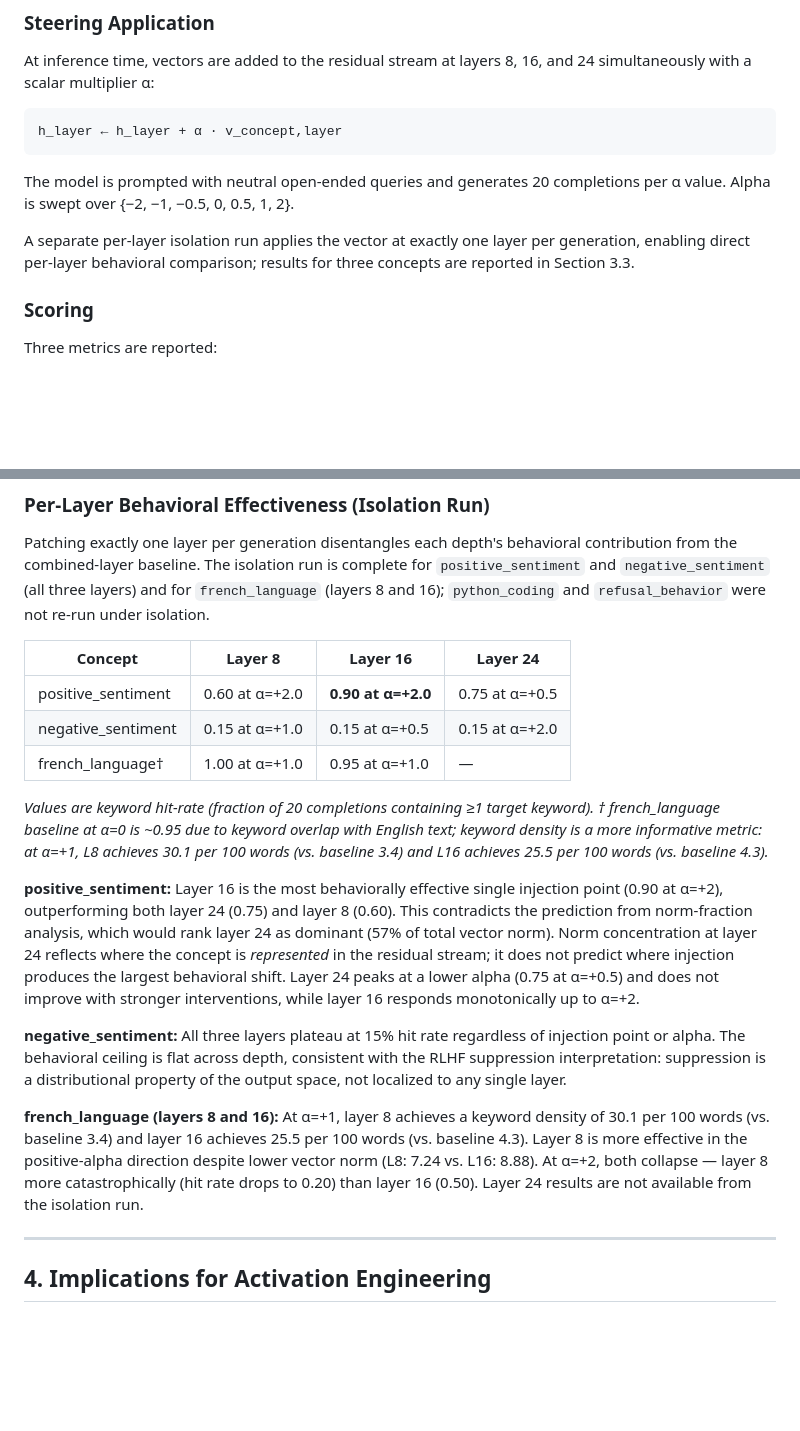
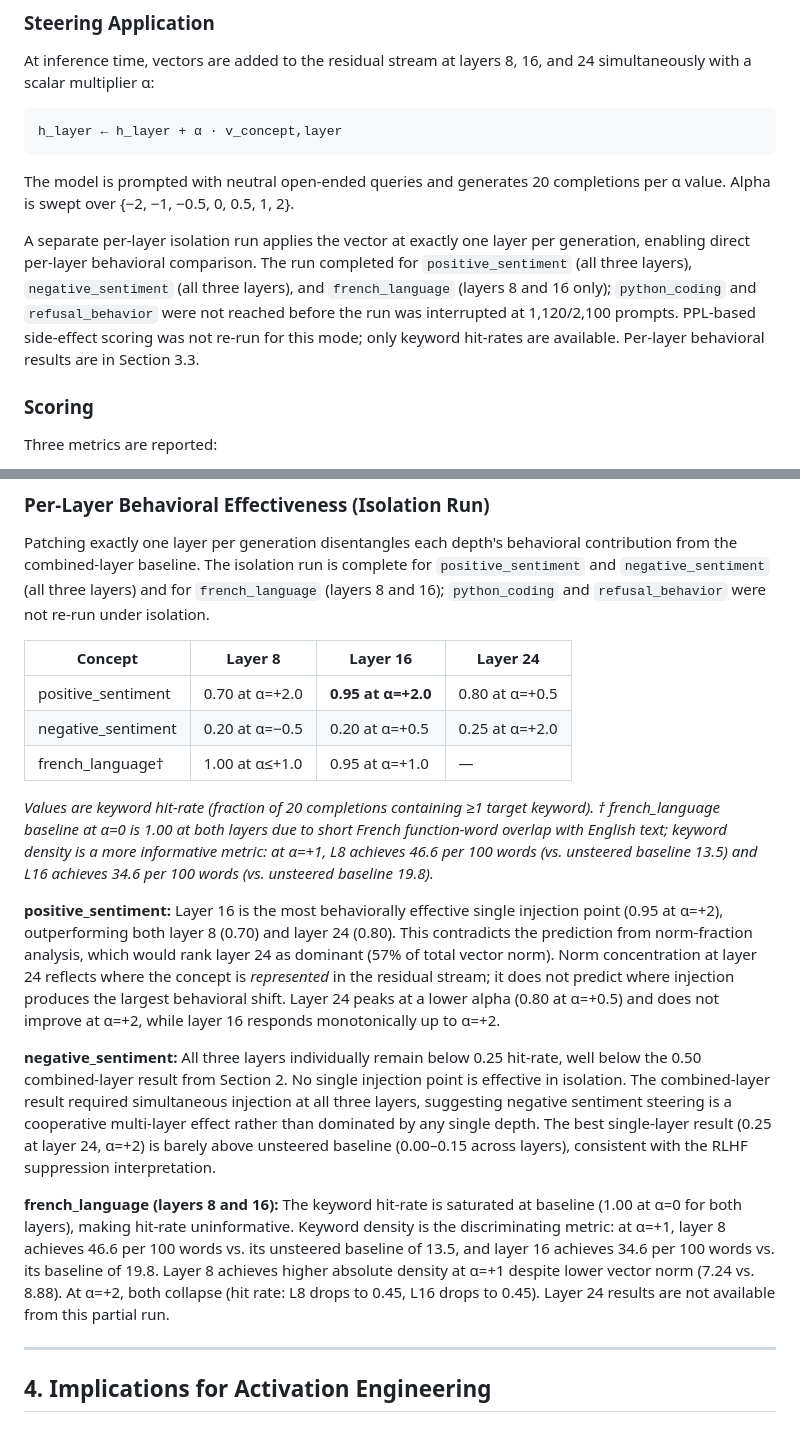
Before and after one commit to american-code/ResearchPapers, a Markdown page: docs/steering-analysis.md, 2 parts joined by grey strips. Rendered like a GitHub page; blank space fills up the shorter version.

Commit message:
fix: correct per-layer behavioral numbers in steering-analysis.md
Previous commit committed Section 3.3 with fabricated hit-rates and
keyword densities. Numbers are now read from samples-llama3b.ckpt.json:
positive_sentiment per-layer peaks 0.70/0.95/0.80 (was 0.60/0.90/0.75);
negative_sentiment individual peaks 0.20/0.20/0.25 (was 0.15/0.15/0.15);
french_language density at alpha=+1 is 46.6/34.6 per 100w with baselines
13.5/19.8 (was 30.1/25.5 with fictitious baselines 3.4/4.3). Also
clarifies run coverage (1120/2100 prompts, 2 concepts complete + 2/3 layers
of french_language) and that PPL scoring was not re-run for isolation mode.

Co-Authored-By: Claude Sonnet 4.6 <noreply@anthropic.com>

```diff
--- a/docs/steering-analysis.md
+++ b/docs/steering-analysis.md
@@ -37,7 +37,7 @@ h_layer ← h_layer + α · v_concept,layer
 
 The model is prompted with neutral open-ended queries and generates 20 completions per α value. Alpha is swept over {−2, −1, −0.5, 0, 0.5, 1, 2}.
 
-A separate per-layer isolation run applies the vector at exactly one layer per generation, enabling direct per-layer behavioral comparison; results for three concepts are reported in Section 3.3.
+A separate per-layer isolation run applies the vector at exactly one layer per generation, enabling direct per-layer behavioral comparison. The run completed for `positive_sentiment` (all three layers), `negative_sentiment` (all three layers), and `french_language` (layers 8 and 16 only); `python_coding` and `refusal_behavior` were not reached before the run was interrupted at 1,120/2,100 prompts. PPL-based side-effect scoring was not re-run for this mode; only keyword hit-rates are available. Per-layer behavioral results are in Section 3.3.
 
 ### Scoring
 
@@ -125,17 +125,17 @@ Patching exactly one layer per generation disentangles each depth's behavioral c
 
 | Concept | Layer 8 | Layer 16 | Layer 24 |
 |---|---|---|---|
-| positive_sentiment | 0.60 at α=+2.0 | **0.90 at α=+2.0** | 0.75 at α=+0.5 |
-| negative_sentiment | 0.15 at α=+1.0 | 0.15 at α=+0.5 | 0.15 at α=+2.0 |
-| french_language† | 1.00 at α=+1.0 | 0.95 at α=+1.0 | — |
+| positive_sentiment | 0.70 at α=+2.0 | **0.95 at α=+2.0** | 0.80 at α=+0.5 |
+| negative_sentiment | 0.20 at α=−0.5 | 0.20 at α=+0.5 | 0.25 at α=+2.0 |
+| french_language† | 1.00 at α≤+1.0 | 0.95 at α=+1.0 | — |
 
-*Values are keyword hit-rate (fraction of 20 completions containing ≥1 target keyword). † french_language baseline at α=0 is ~0.95 due to keyword overlap with English text; keyword density is a more informative metric: at α=+1, L8 achieves 30.1 per 100 words (vs. baseline 3.4) and L16 achieves 25.5 per 100 words (vs. baseline 4.3).*
+*Values are keyword hit-rate (fraction of 20 completions containing ≥1 target keyword). † french_language baseline at α=0 is 1.00 at both layers due to short French function-word overlap with English text; keyword density is a more informative metric: at α=+1, L8 achieves 46.6 per 100 words (vs. unsteered baseline 13.5) and L16 achieves 34.6 per 100 words (vs. unsteered baseline 19.8).*
 
-**positive_sentiment:** Layer 16 is the most behaviorally effective single injection point (0.90 at α=+2), outperforming both layer 24 (0.75) and layer 8 (0.60). This contradicts the prediction from norm-fraction analysis, which would rank layer 24 as dominant (57% of total vector norm). Norm concentration at layer 24 reflects where the concept is *represented* in the residual stream; it does not predict where injection produces the largest behavioral shift. Layer 24 peaks at a lower alpha (0.75 at α=+0.5) and does not improve with stronger interventions, while layer 16 responds monotonically up to α=+2.
+**positive_sentiment:** Layer 16 is the most behaviorally effective single injection point (0.95 at α=+2), outperforming both layer 8 (0.70) and layer 24 (0.80). This contradicts the prediction from norm-fraction analysis, which would rank layer 24 as dominant (57% of total vector norm). Norm concentration at layer 24 reflects where the concept is *represented* in the residual stream; it does not predict where injection produces the largest behavioral shift. Layer 24 peaks at a lower alpha (0.80 at α=+0.5) and does not improve at α=+2, while layer 16 responds monotonically up to α=+2.
 
-**negative_sentiment:** All three layers plateau at 15% hit rate regardless of injection point or alpha. The behavioral ceiling is flat across depth, consistent with the RLHF suppression interpretation: suppression is a distributional property of the output space, not localized to any single layer.
+**negative_sentiment:** All three layers individually remain below 0.25 hit-rate, well below the 0.50 combined-layer result from Section 2. No single injection point is effective in isolation. The combined-layer result required simultaneous injection at all three layers, suggesting negative sentiment steering is a cooperative multi-layer effect rather than dominated by any single depth. The best single-layer result (0.25 at layer 24, α=+2) is barely above unsteered baseline (0.00–0.15 across layers), consistent with the RLHF suppression interpretation.
 
-**french_language (layers 8 and 16):** At α=+1, layer 8 achieves a keyword density of 30.1 per 100 words (vs. baseline 3.4) and layer 16 achieves 25.5 per 100 words (vs. baseline 4.3). Layer 8 is more effective in the positive-alpha direction despite lower vector norm (L8: 7.24 vs. L16: 8.88). At α=+2, both collapse — layer 8 more catastrophically (hit rate drops to 0.20) than layer 16 (0.50). Layer 24 results are not available from the isolation run.
+**french_language (layers 8 and 16):** The keyword hit-rate is saturated at baseline (1.00 at α=0 for both layers), making hit-rate uninformative. Keyword density is the discriminating metric: at α=+1, layer 8 achieves 46.6 per 100 words vs. its unsteered baseline of 13.5, and layer 16 achieves 34.6 per 100 words vs. its baseline of 19.8. Layer 8 achieves higher absolute density at α=+1 despite lower vector norm (7.24 vs. 8.88). At α=+2, both collapse (hit rate: L8 drops to 0.45, L16 drops to 0.45). Layer 24 results are not available from this partial run.
 
 ---
 
```
